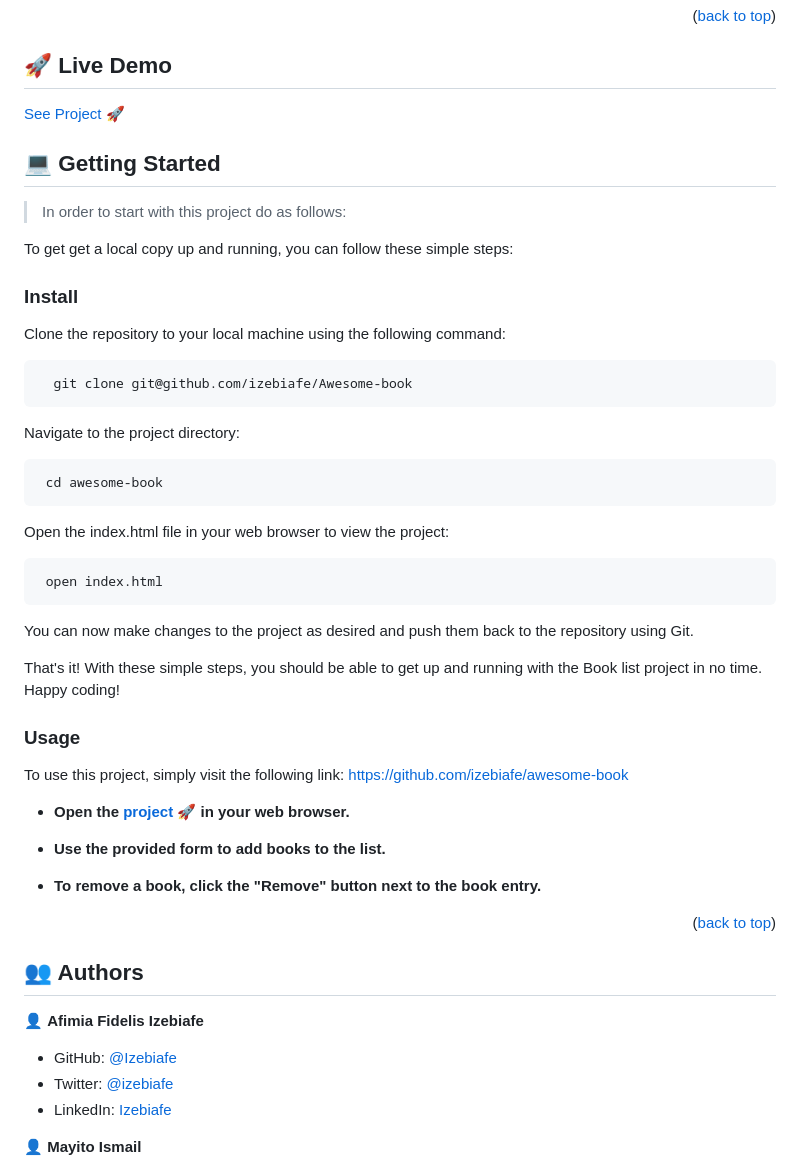
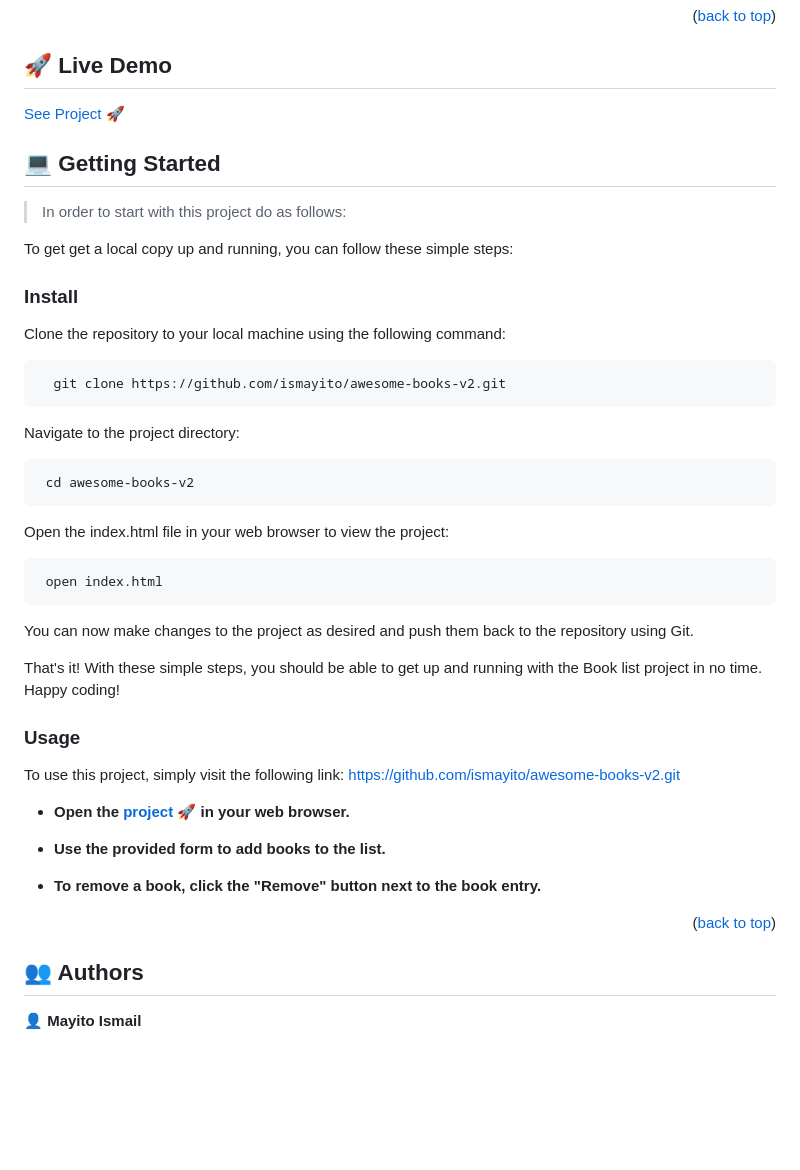
Before and after one commit to ismayito/awesome-books-v2, a Markdown page: README.md, the part around one of its changes. Rendered like a GitHub page; blank space fills up the shorter version.

````diff
--- a/README.md
+++ b/README.md
@@ -83,13 +83,13 @@ To get get a local copy up and running, you can follow these simple steps:
 Clone the repository to your local machine using the following command:
 
 ```sh
-  git clone git@github.com/izebiafe/Awesome-book
+  git clone https://github.com/ismayito/awesome-books-v2.git
 ```
 
 Navigate to the project directory:
 
 ```sh
- cd awesome-book
+ cd awesome-books-v2
 ```
 
 Open the index.html file in your web browser to view the project:
@@ -104,5 +104,5 @@ That's it! With these simple steps, you should be able to get up and running wit
 
 ### Usage
 
-To use this project, simply visit the following link: https://github.com/izebiafe/awesome-book
+To use this project, simply visit the following link: https://github.com/ismayito/awesome-books-v2.git
 
@@ -131,12 +131,6 @@ Example command:
 ## 👥 Authors <a name="authors"></a>
 
 <!-- > Mention all of the collaborators of this project. -->
-
-👤 **Afimia Fidelis Izebiafe**
-
-- GitHub: [@Izebiafe](https://github.com/Izebiafe)
-- Twitter: [@izebiafe](https://twitter.com/Afimia_fidelis)
-- LinkedIn: [Izebiafe](https://linkedin.com/in/afimia-fidelis-4862397a/)
 
 👤 **Mayito Ismail**
 
````
Also changed, not shown: other parts of README.md (+2 -2 lines).
